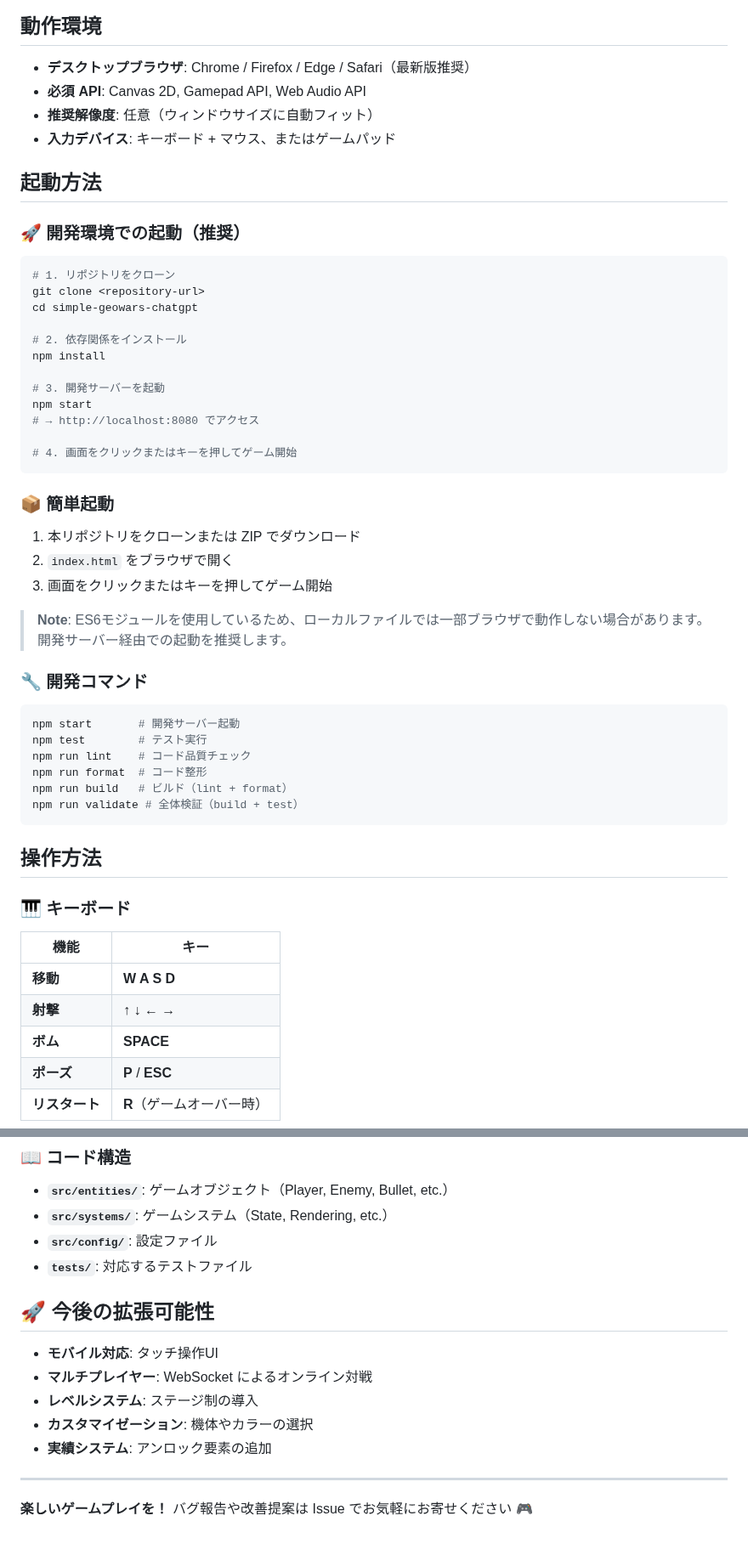
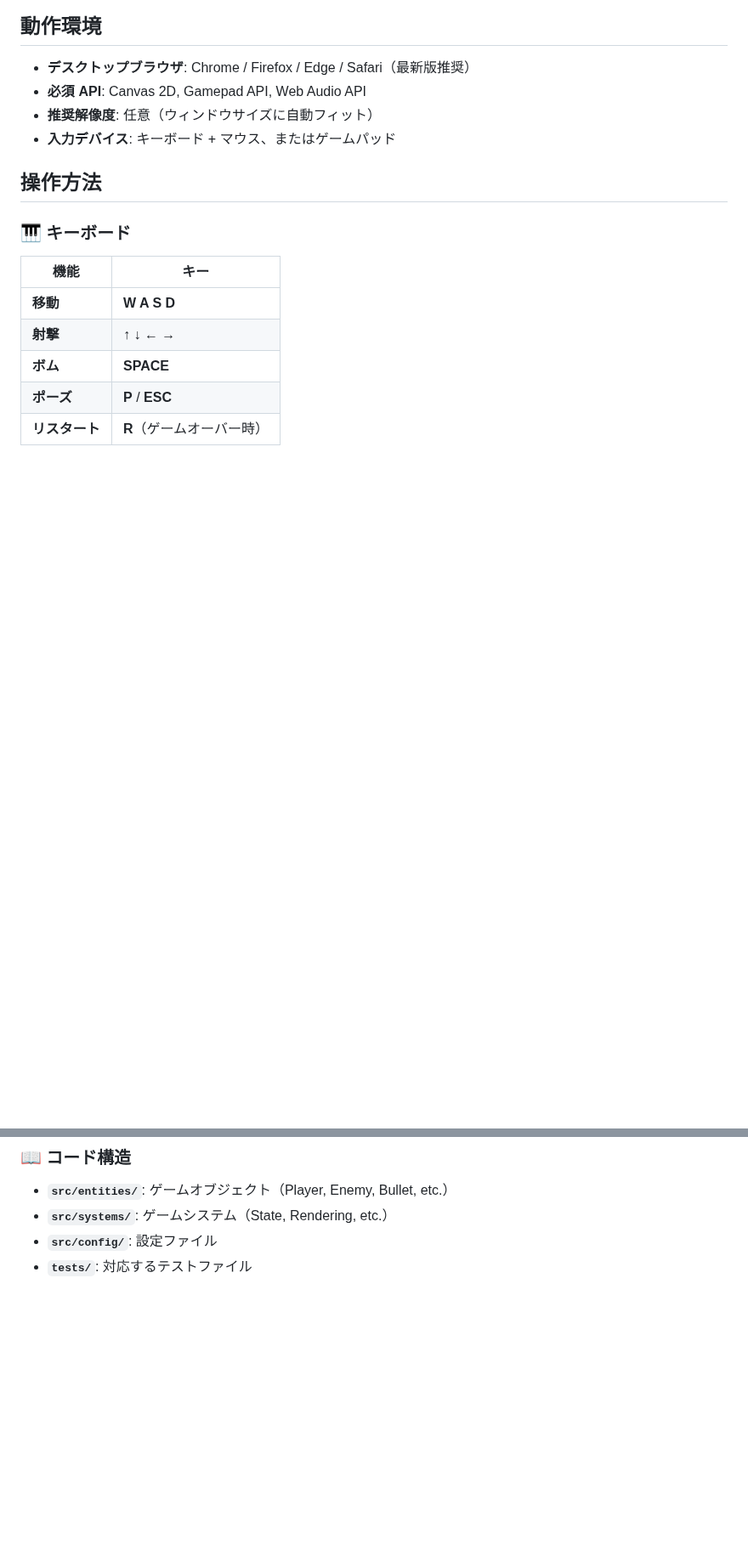
Before and after one commit to you-sk/simple-geowars-chatgpt, a Markdown page: README.md, 2 parts joined by grey strips. Shown at 85% size. GitHub-like rendering; blank space fills up the shorter version.

````diff
--- a/README.md
+++ b/README.md
@@ -74,44 +79,6 @@
 - **必須 API**: Canvas 2D, Gamepad API, Web Audio API
 - **推奨解像度**: 任意（ウィンドウサイズに自動フィット）
 - **入力デバイス**: キーボード + マウス、またはゲームパッド
-
-## 起動方法
-
-### 🚀 **開発環境での起動（推奨）**
-
-```bash
-# 1. リポジトリをクローン
-git clone <repository-url>
-cd simple-geowars-chatgpt
-
-# 2. 依存関係をインストール
-npm install
-
-# 3. 開発サーバーを起動
-npm start
-# → http://localhost:8080 でアクセス
-
-# 4. 画面をクリックまたはキーを押してゲーム開始
-```
-
-### 📦 **簡単起動**
-
-1. 本リポジトリをクローンまたは ZIP でダウンロード
-2. `index.html` をブラウザで開く
-3. 画面をクリックまたはキーを押してゲーム開始
-
-> **Note**: ES6モジュールを使用しているため、ローカルファイルでは一部ブラウザで動作しない場合があります。開発サーバー経由での起動を推奨します。
-
-### 🔧 **開発コマンド**
-
-```bash
-npm start       # 開発サーバー起動
-npm test        # テスト実行
-npm run lint    # コード品質チェック
-npm run format  # コード整形
-npm run build   # ビルド（lint + format）
-npm run validate # 全体検証（build + test）
-```
 
 ## 操作方法
 
@@ -234,15 +201,3 @@ npm run test:watch
 - **`src/systems/`**: ゲームシステム（State, Rendering, etc.）
 - **`src/config/`**: 設定ファイル
 - **`tests/`**: 対応するテストファイル
-
-## 🚀 今後の拡張可能性
-
-- **モバイル対応**: タッチ操作UI
-- **マルチプレイヤー**: WebSocket によるオンライン対戦
-- **レベルシステム**: ステージ制の導入
-- **カスタマイゼーション**: 機体やカラーの選択
-- **実績システム**: アンロック要素の追加
-
----
-
-**楽しいゲームプレイを！** バグ報告や改善提案は Issue でお気軽にお寄せください 🎮
````
Also changed, not shown: other parts of README.md (+7 -2 lines).
